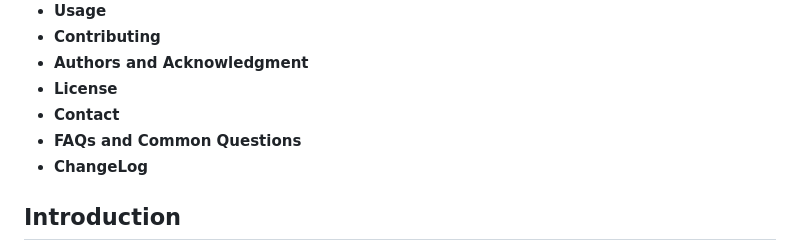
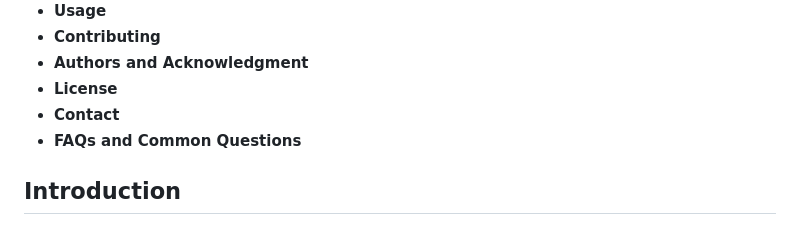
Before and after one commit to gagexhill/fitness-planner-app, a Markdown page: README.md, the part around the change. Drawn GitHub-style.

Commit message:
readme correction

```diff
--- a/README.md
+++ b/README.md
@@ -11,7 +11,6 @@
 - **License**
 - **Contact**
 - **FAQs and Common Questions**
-- **ChangeLog**
 
 ## Introduction
 The Fitness Planner App is a comprehensive web application designed to help users track and plan their workouts, diet, and wellness journey. It features an intuitive interface, detailed sections for various fitness and nutrition needs, easy navigation, and interactive elements for a dynamic user experience.
```
